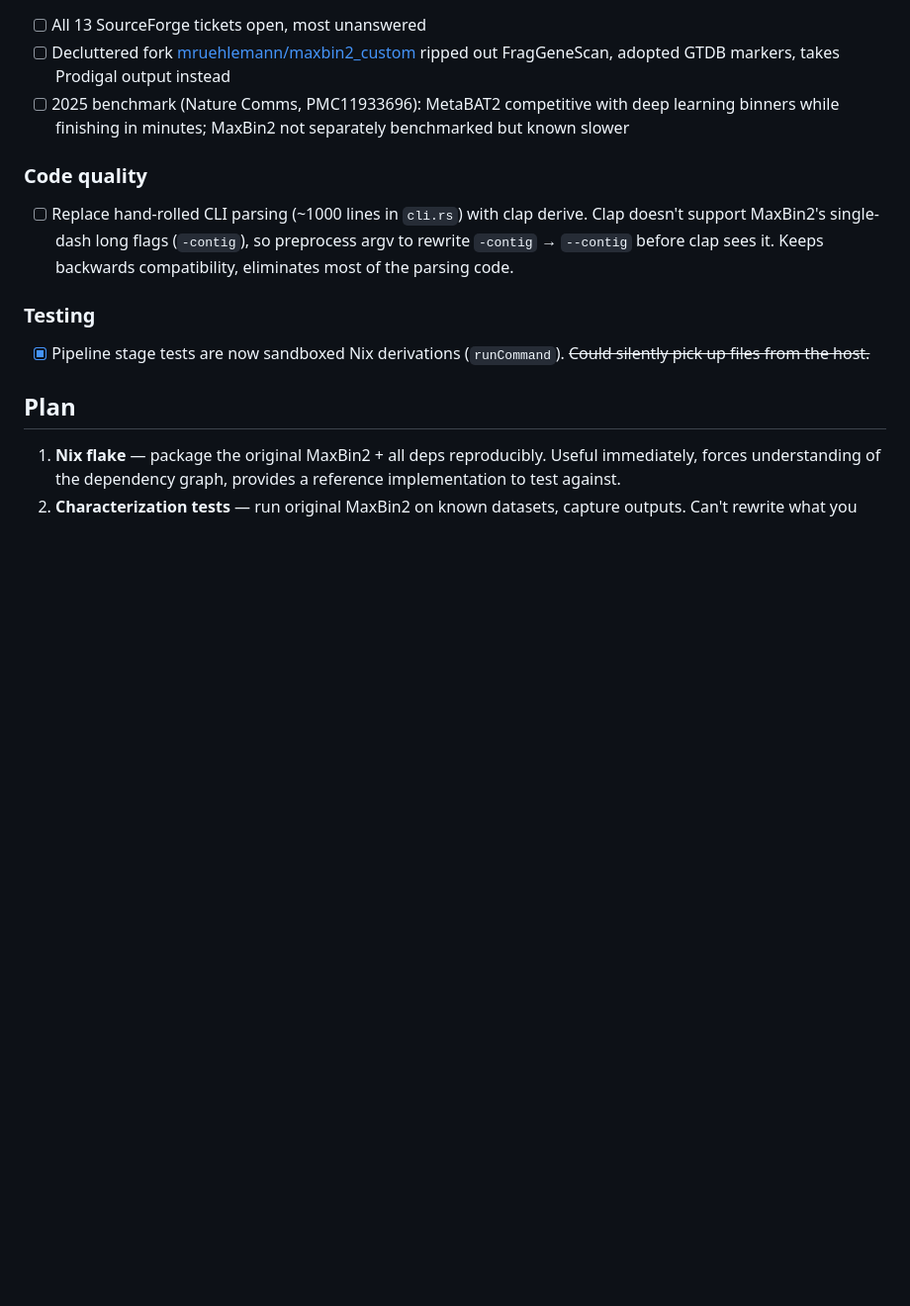
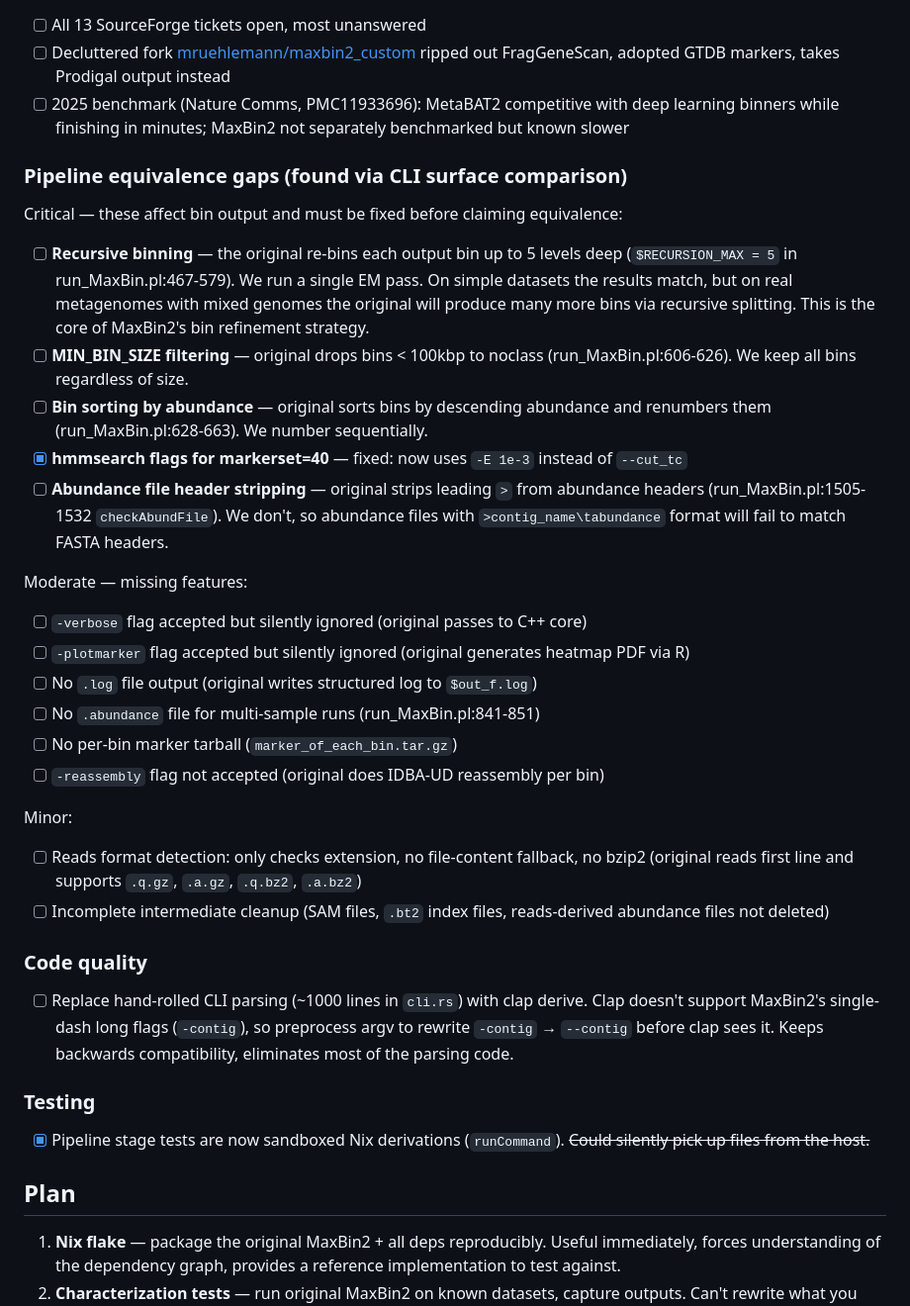
Before and after one commit to werner291/maxbin-rs, a Markdown page: TODO.md, the part around the change. Shown at 99% size. GitHub-like rendering; blank space fills up the shorter version.

Commit message:
Document pipeline equivalence gaps found via CLI surface comparison

```diff
--- a/TODO.md
+++ b/TODO.md
@@ -97,6 +97,40 @@ lack of ongoing maintenance rather than poor original engineering.
 - [ ] 2025 benchmark (Nature Comms, PMC11933696): MetaBAT2 competitive with deep learning
   binners while finishing in minutes; MaxBin2 not separately benchmarked but known slower
 
+### Pipeline equivalence gaps (found via CLI surface comparison)
+
+Critical — these affect bin output and must be fixed before claiming equivalence:
+
+- [ ] **Recursive binning** — the original re-bins each output bin up to 5 levels deep
+  (`$RECURSION_MAX = 5` in run_MaxBin.pl:467-579). We run a single EM pass.
+  On simple datasets the results match, but on real metagenomes with mixed genomes
+  the original will produce many more bins via recursive splitting. This is the core
+  of MaxBin2's bin refinement strategy.
+- [ ] **MIN_BIN_SIZE filtering** — original drops bins < 100kbp to noclass
+  (run_MaxBin.pl:606-626). We keep all bins regardless of size.
+- [ ] **Bin sorting by abundance** — original sorts bins by descending abundance
+  and renumbers them (run_MaxBin.pl:628-663). We number sequentially.
+- [x] **hmmsearch flags for markerset=40** — fixed: now uses `-E 1e-3` instead of `--cut_tc`
+- [ ] **Abundance file header stripping** — original strips leading `>` from abundance
+  headers (run_MaxBin.pl:1505-1532 `checkAbundFile`). We don't, so abundance files
+  with `>contig_name\tabundance` format will fail to match FASTA headers.
+
+Moderate — missing features:
+
+- [ ] `-verbose` flag accepted but silently ignored (original passes to C++ core)
+- [ ] `-plotmarker` flag accepted but silently ignored (original generates heatmap PDF via R)
+- [ ] No `.log` file output (original writes structured log to `$out_f.log`)
+- [ ] No `.abundance` file for multi-sample runs (run_MaxBin.pl:841-851)
+- [ ] No per-bin marker tarball (`marker_of_each_bin.tar.gz`)
+- [ ] `-reassembly` flag not accepted (original does IDBA-UD reassembly per bin)
+
+Minor:
+
+- [ ] Reads format detection: only checks extension, no file-content fallback, no bzip2
+  (original reads first line and supports `.q.gz`, `.a.gz`, `.q.bz2`, `.a.bz2`)
+- [ ] Incomplete intermediate cleanup (SAM files, `.bt2` index files, reads-derived
+  abundance files not deleted)
+
 ### Code quality
 
 - [ ] Replace hand-rolled CLI parsing (~1000 lines in `cli.rs`) with clap derive.
```
